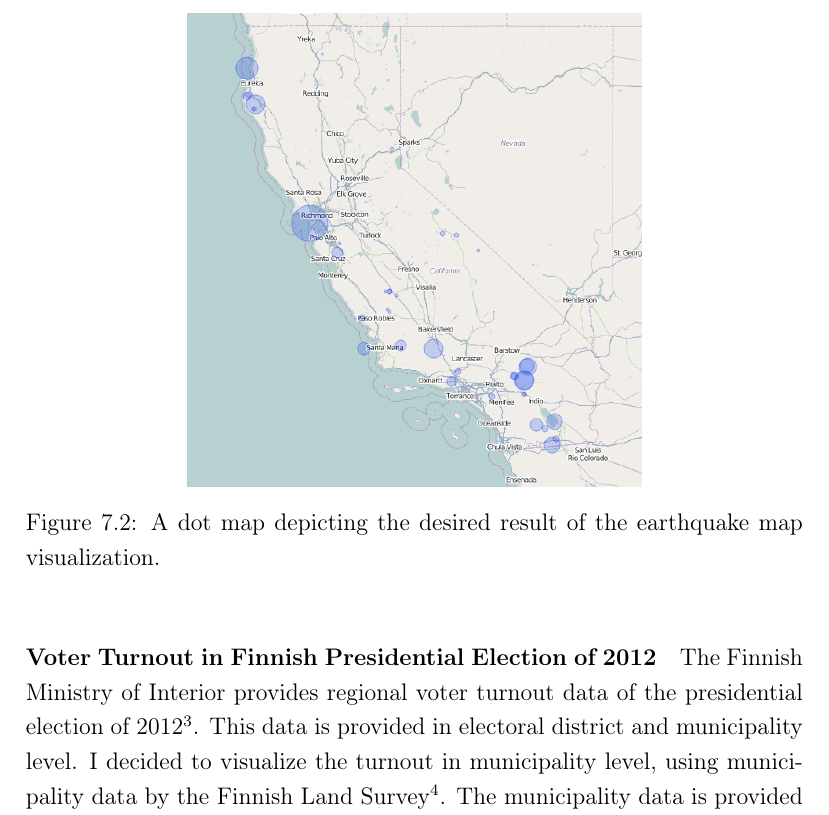
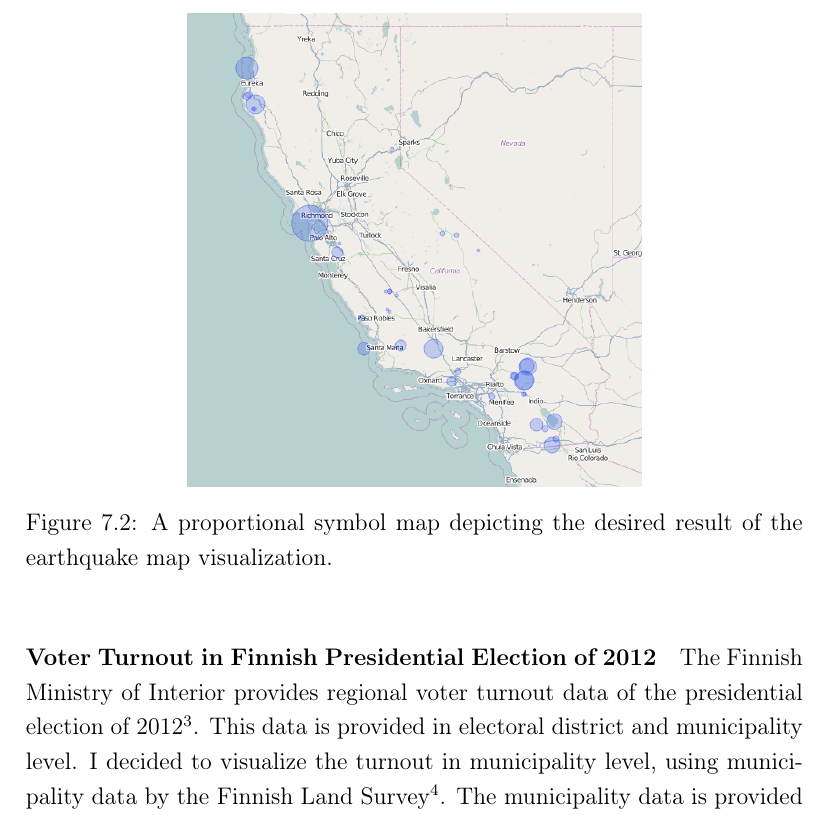
Before and after one commit to pyryk/thesis, a LaTeX thesis (thesis.tex, which reads 6evaluation.tex): part of page 63 of 102, cut so that both start at the same text. Compiled offline with pdfLaTeX.

Commit message:
fixed the mapping method name in a caption in evaluation

```diff
--- a/6evaluation.tex
+++ b/6evaluation.tex
@@ -29,7 +29,7 @@ Earthquakes have two fundamental data axes: location and magnitude. Therefore, e
 \begin{figure}[htbp]
   \begin{center}
     \includegraphics[width=8cm]{images/proportionalsymbol-example-thematic.png}
-    \caption{A dot map depicting the desired result of the earthquake map visualization.}
+    \caption{A proportional symbol map depicting the desired result of the earthquake map visualization.}
     \label{fig:quakemapresult}
   \end{center}
 \end{figure}
```
